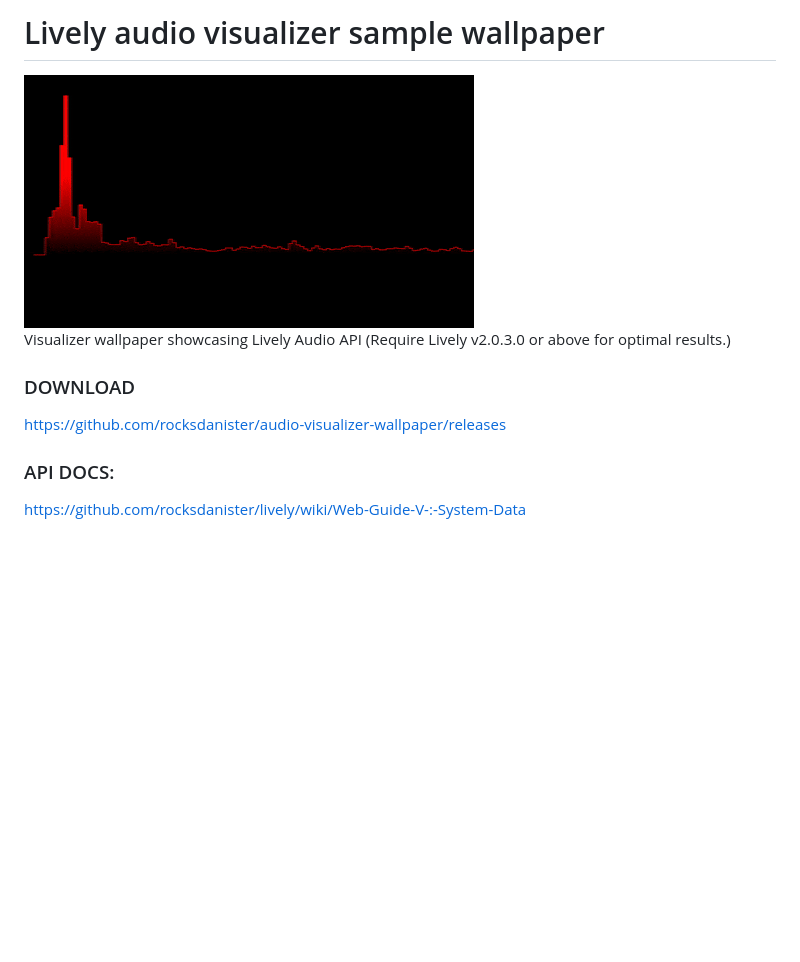
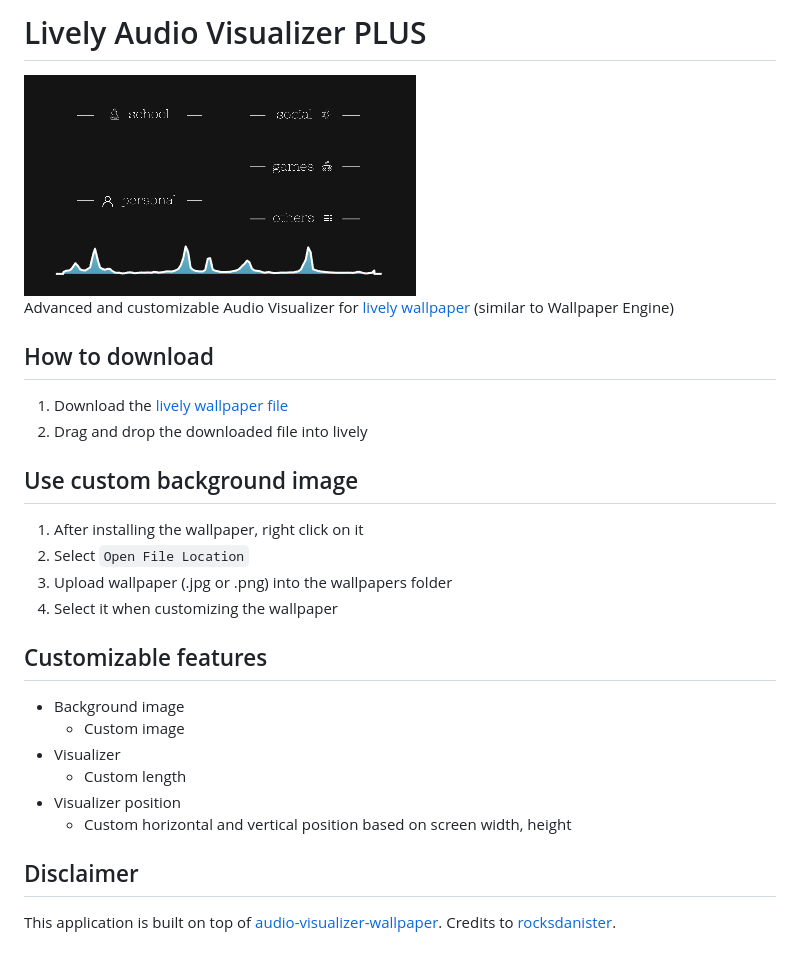
Before and after one commit to rocksdanister/audio-visualizer-wallpaper, a Markdown page: README.md, the part around the change. GitHub-like rendering; pictures changed too: src/xcyzcgwi.gif (added); blank space fills up the shorter version.

Commit message:
Allows more customization

```diff
--- a/README.md
+++ b/README.md
@@ -1,10 +1,28 @@
-# Lively audio visualizer sample wallpaper
-<img src="/src/ub3mqljo.gif" />
+# Lively Audio Visualizer PLUS
+<img src="/src/xcyzcgwi.gif" />
 
-Visualizer wallpaper showcasing Lively Audio API (Require Lively v2.0.3.0 or above for optimal results.)
+Advanced and customizable Audio Visualizer for [lively wallpaper](https://rocksdanister.github.io/lively/) (similar to Wallpaper Engine)
 
-### DOWNLOAD
-https://github.com/rocksdanister/audio-visualizer-wallpaper/releases
+## How to download
 
-### API DOCS:
-https://github.com/rocksdanister/lively/wiki/Web-Guide-V-:-System-Data
+1. Download the [lively wallpaper file](https://github.com/brucewzj99/lively-audio-visualizer-plus/releases/latest/download/Audio-Visualizer-Plus.zip)
+2. Drag and drop the downloaded file into lively
+
+## Use custom background image
+
+1. After installing the wallpaper, right click on it
+2. Select `Open File Location`
+3. Upload wallpaper (.jpg or .png) into the wallpapers folder
+4. Select it when customizing the wallpaper
+
+## Customizable features
+
+- Background image
+  - Custom image
+- Visualizer
+  - Custom length
+- Visualizer position
+  - Custom horizontal and vertical position based on screen width, height
+
+## Disclaimer
+This application is built on top of [audio-visualizer-wallpaper](https://github.com/rocksdanister/audio-visualizer-wallpaper). Credits to [rocksdanister](https://github.com/rocksdanister/).
```
Also changed, not shown: src/2but0jdl.jpg (added), 6 other files.
